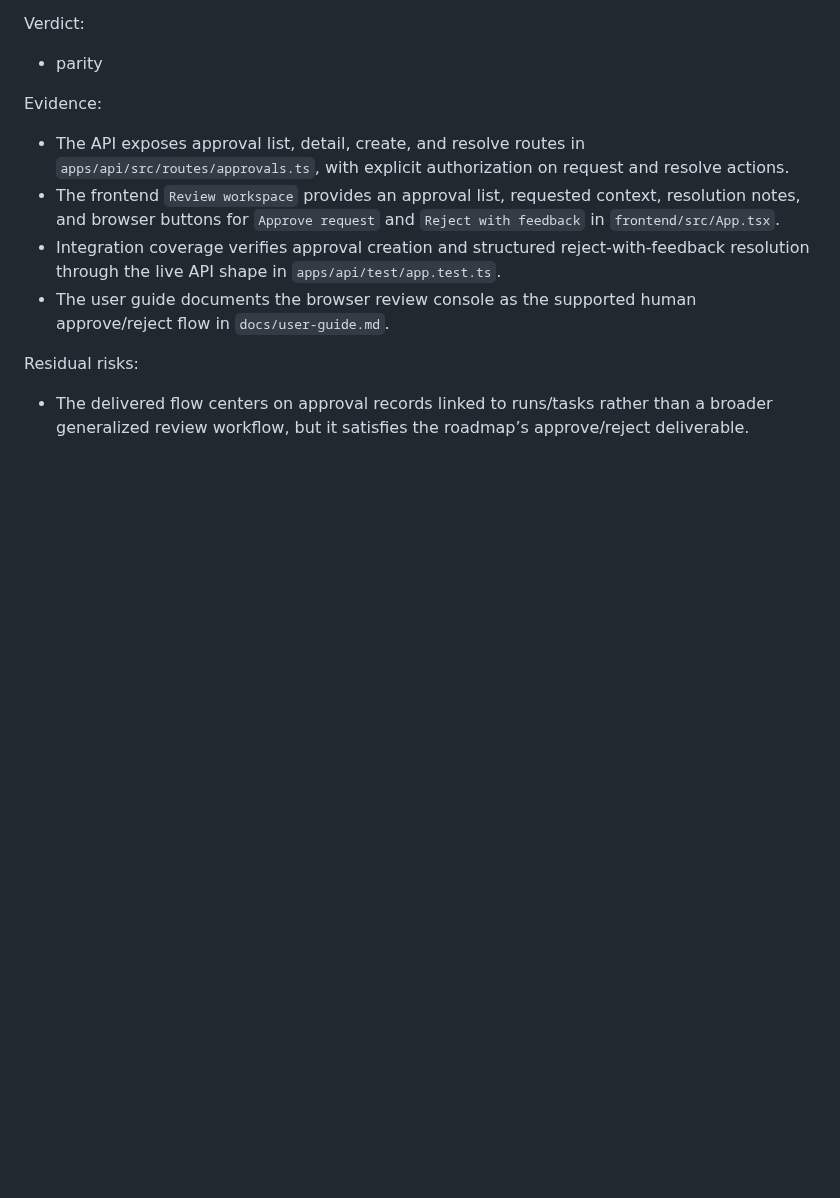
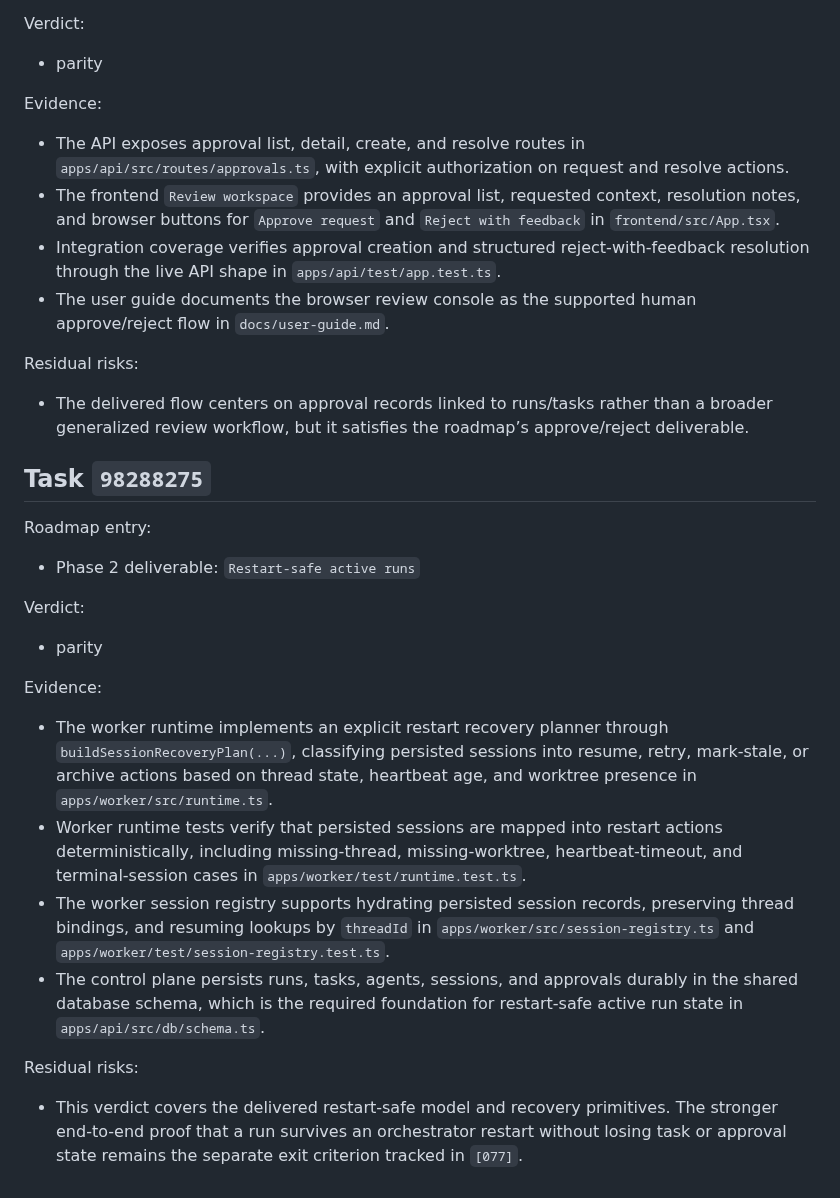
Before and after one commit to beisel-it/codex-swarm, a Markdown page: docs/qa/m7-parity-review.md, the part around the change. GitHub-like rendering; blank space fills up the shorter version.

Commit message:
Record M7 parity review for restart-safe runs

```diff
--- a/docs/qa/m7-parity-review.md
+++ b/docs/qa/m7-parity-review.md
@@ -707,3 +707,24 @@ Evidence:
 Residual risks:
 
 - The delivered flow centers on approval records linked to runs/tasks rather than a broader generalized review workflow, but it satisfies the roadmap’s approve/reject deliverable.
+
+## Task `98288275`
+
+Roadmap entry:
+
+- Phase 2 deliverable: `Restart-safe active runs`
+
+Verdict:
+
+- parity
+
+Evidence:
+
+- The worker runtime implements an explicit restart recovery planner through `buildSessionRecoveryPlan(...)`, classifying persisted sessions into resume, retry, mark-stale, or archive actions based on thread state, heartbeat age, and worktree presence in `apps/worker/src/runtime.ts`.
+- Worker runtime tests verify that persisted sessions are mapped into restart actions deterministically, including missing-thread, missing-worktree, heartbeat-timeout, and terminal-session cases in `apps/worker/test/runtime.test.ts`.
+- The worker session registry supports hydrating persisted session records, preserving thread bindings, and resuming lookups by `threadId` in `apps/worker/src/session-registry.ts` and `apps/worker/test/session-registry.test.ts`.
+- The control plane persists runs, tasks, agents, sessions, and approvals durably in the shared database schema, which is the required foundation for restart-safe active run state in `apps/api/src/db/schema.ts`.
+
+Residual risks:
+
+- This verdict covers the delivered restart-safe model and recovery primitives. The stronger end-to-end proof that a run survives an orchestrator restart without losing task or approval state remains the separate exit criterion tracked in `[077]`.
```
